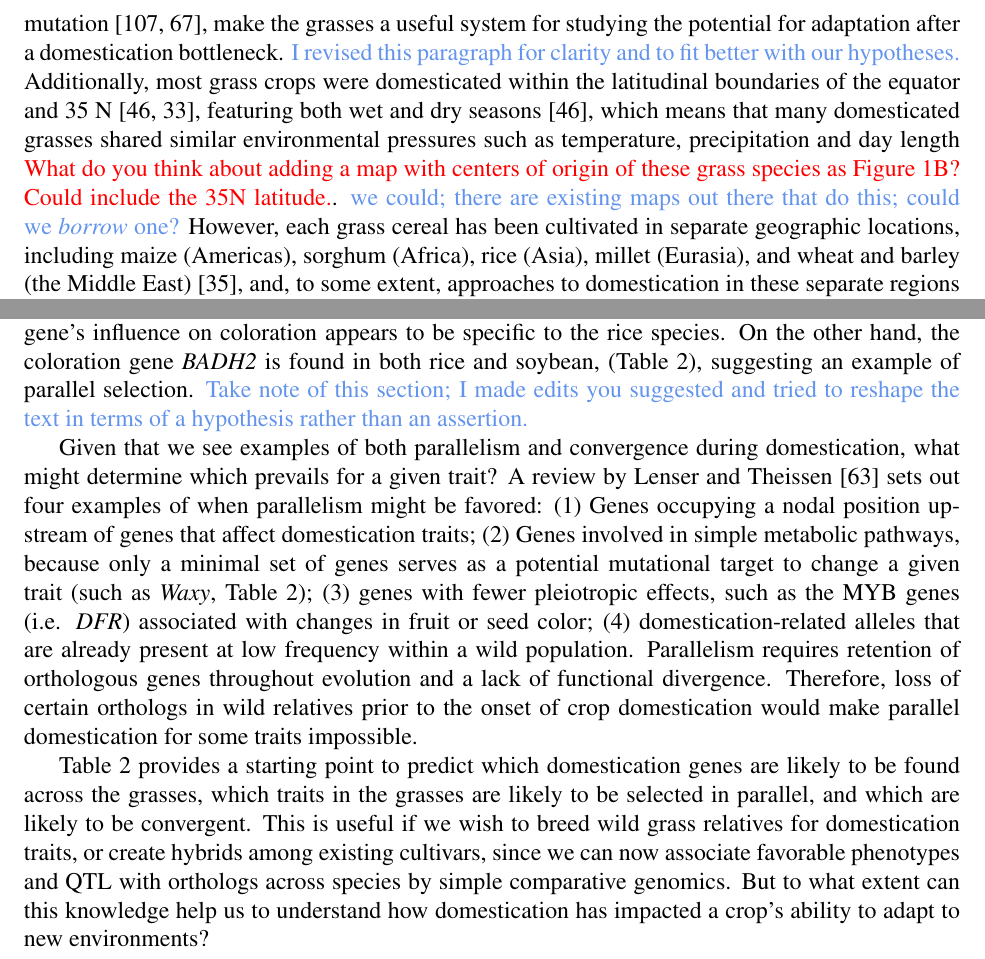
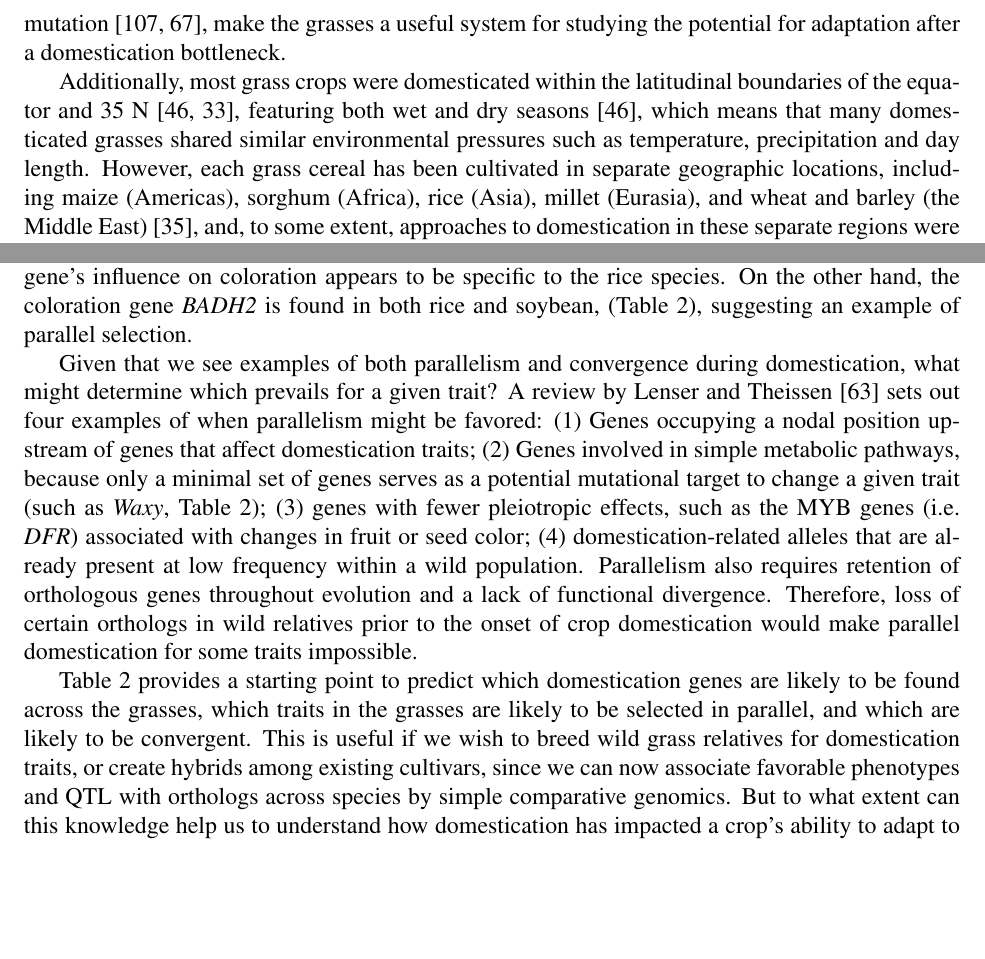
Before and after one commit to HuffordLab/Convergence_Domestication, a LaTeX paper (convergence.tex): two parts of pages 4 and 5 of 20, joined at a grey line, cut so that both start at the same text, the shorter picture padded with empty space. Compiled offline with pdfLaTeX.

Commit message:
edits through intro. and domestication

```diff
--- a/convergence.tex
+++ b/convergence.tex
@@ -109,12 +109,12 @@ Grasses have often been studied as a cohesive genetic group \citep{pmid8379002,
 The grass clade is thought to have arisen around 75 MYA \citep{BOUCHENAKKHELLADI2010, Kellogg2001} with rice, wheat, barley, millet, maize, and sorghum arising sequentially afterward (Figure \ref{fig:grassphylo}).
 Prior to the radiation of the grasses, however, a genome duplication event occurred approximately 70 MYA \citep{Paterson2004}, which is shared among all grass crops (Figure \ref{fig:grassphylo}).
 Subsequently, both maize and wheat have undergone additional, lineage-specific polyploidy events (Figure \ref{fig:grassphylo}) \citep{Levy2002}.
-These polyploidy events, followed by selective and ongoing fractionation, present an opportunity for grass genomes to evolve subfunctionalized homeologs; this, along with relatively high transposon activity (particularly in maize and wheat) that can give rise to functional mutation \citep{Wicker2016, Lisch2001}, make the grasses a useful system for studying the potential for adaptation after a domestication bottleneck. \mw{I revised this paragraph for clarity and to fit better with our hypotheses.}
-%\mbh{broader than what?}
-Additionally, most grass crops were domesticated within the latitudinal boundaries of the equator and 35 N \citep{Jain1993, Gepts2010}, featuring both wet and dry seasons \citep{Jain1993}, which means that many domesticated grasses shared similar environmental pressures such as temperature, precipitation and day length \mbh{What do you think about adding a map with centers of origin of these grass species as Figure 1B?  Could include the 35N latitude.}. \mw{we could; there are existing maps out there that do this; could we \emph{borrow} one?}
+These polyploidy events, followed by selective and ongoing fractionation, present an opportunity for grass genomes to evolve subfunctionalized homeologs; this, along with relatively high transposon activity (particularly in maize and wheat) that can give rise to functional mutation \citep{Wicker2016, Lisch2001}, make the grasses a useful system for studying the potential for adaptation after a domestication bottleneck.
+
+Additionally, most grass crops were domesticated within the latitudinal boundaries of the equator and 35 N \citep{Jain1993, Gepts2010}, featuring both wet and dry seasons \citep{Jain1993}, which means that many domesticated grasses shared similar environmental pressures such as temperature, precipitation and day length.
 However, each grass cereal has been cultivated in separate geographic locations, including maize (Americas), sorghum (Africa), rice (Asia), millet (Eurasia), and wheat and barley (the Middle East) \citep{Glmin2009}, and, to some extent, approaches to domestication in these separate regions were guided by culturally distinct selection of traits.
 Taken together, these features make domesticated grass species especially conducive to the meaningful study of convergence and parallelism.
-%We argue that the six major domesticated grass crops with their shared histories of selection for domestication syndrome traits and adaptation to similar environmental conditions during global expansion offer compelling opportunities for basic evolutionary insight regarding the repeatability of evolution.
+
 
 \begin{figure}[h]
     \centering
@@ -141,11 +141,7 @@ This gives us an opportunity to form a hypothesis as to the likelihood of conver
 For example, in column 8 of Table \ref{tab:Ortho} we indicate whether a domestication gene is expected to be convergent or parallel, based on patterns of orthology.
 If a domestication gene is found only within a species, it cannot be selected in parallel.
 For instance, coloration in rice through selection on the \textit{Bh4} gene may be expected to be convergent since this gene's influence on coloration appears to be specific to the rice species.
-On the other hand, the coloration gene \textit{BADH2} is found in both rice and soybean, (Table 2), suggesting an example of parallel selection. \mw{Take note of this section; I made edits you suggested and tried to reshape the text in terms of a hypothesis rather than an assertion.}
-%We should note, however, that coloration is a broad term, and raises an important question regarding convergence or parallelism associated with the physiological location of a domestication trait.
-%Can a trait that is observed in vastly different organs such as a potato tuber and a rice grain (as with \textit{DFR} coloration) truly be considered selected in parallel, even if the alleles that code for them occur in orthologous genes?
-%For the purposes of this review, we will keep our definitions of convergence and parallelism to within gene families and enzymatic pathways.
-%\mbh{Perhaps confusing to include examples in the previous paragraph from non-grasses when we say we'll focus on the grasses?}
+On the other hand, the coloration gene \textit{BADH2} is found in both rice and soybean, (Table 2), suggesting an example of parallel selection.
 
 \begin{sidewaystable}
 \rowcolors{2}{gray!25}{white}
@@ -197,13 +193,13 @@ Wheat, rice, sorghum & Family & grass-wide & LR34 & ABC transporter & Pathogen r
 
 Given that we see examples of both parallelism and convergence during domestication, what might determine which prevails for a given trait?
 A review by Lenser and Theissen \citep{Lenser2013} sets out four examples of when parallelism might be favored: (1) Genes occupying a nodal position upstream of genes that affect domestication traits; (2) Genes involved in simple metabolic pathways, because only a minimal set of genes serves as a potential mutational target to change a given trait (such as \textit{Waxy}, Table \ref{tab:Ortho}); (3) genes with fewer pleiotropic effects, such as the MYB genes (i.e. \textit{DFR}) associated with changes in fruit or seed color; (4) domestication-related alleles that are already present at low frequency within a wild population.
-Parallelism requires retention of orthologous genes throughout evolution and a lack of functional divergence.
+Parallelism also requires retention of orthologous genes throughout evolution and a lack of functional divergence.
 Therefore, loss of certain orthologs in wild relatives prior to the onset of crop domestication would make parallel domestication for some traits impossible.
 
 Table \ref{tab:Ortho} provides a starting point to predict which domestication genes are likely to be found across the grasses, which traits in the grasses are likely to be selected in parallel, and which are likely to be convergent.
 This is useful if we wish to breed wild grass relatives for domestication traits, or create hybrids among existing cultivars, since we can now associate favorable phenotypes and QTL with orthologs across species by simple comparative genomics.
-%In fact, comparative genomics can easily demonstrate that many of the genes in Table \ref{tab:Ortho} described as convergent do in fact have orthologs in other clades, even if the function of these orthologs has yet to be deduced (Figure 2).
-But to what extent can this knowledge help us to understand how domestication has impacted a crop's ability to adapt to new environments?
+But to what extent can this knowledge help us to understand how domestication has impacted a crop's ability to adapt to new environments and the extent to which adaptation is in parallel or convergent across crops?
+
 \paragraph{}
 
 \section*{Adaptation in the grasses}
```
Also changed, not shown: .texpadtmp/convergence.bbl, convergence.pdf, 5 other files.
